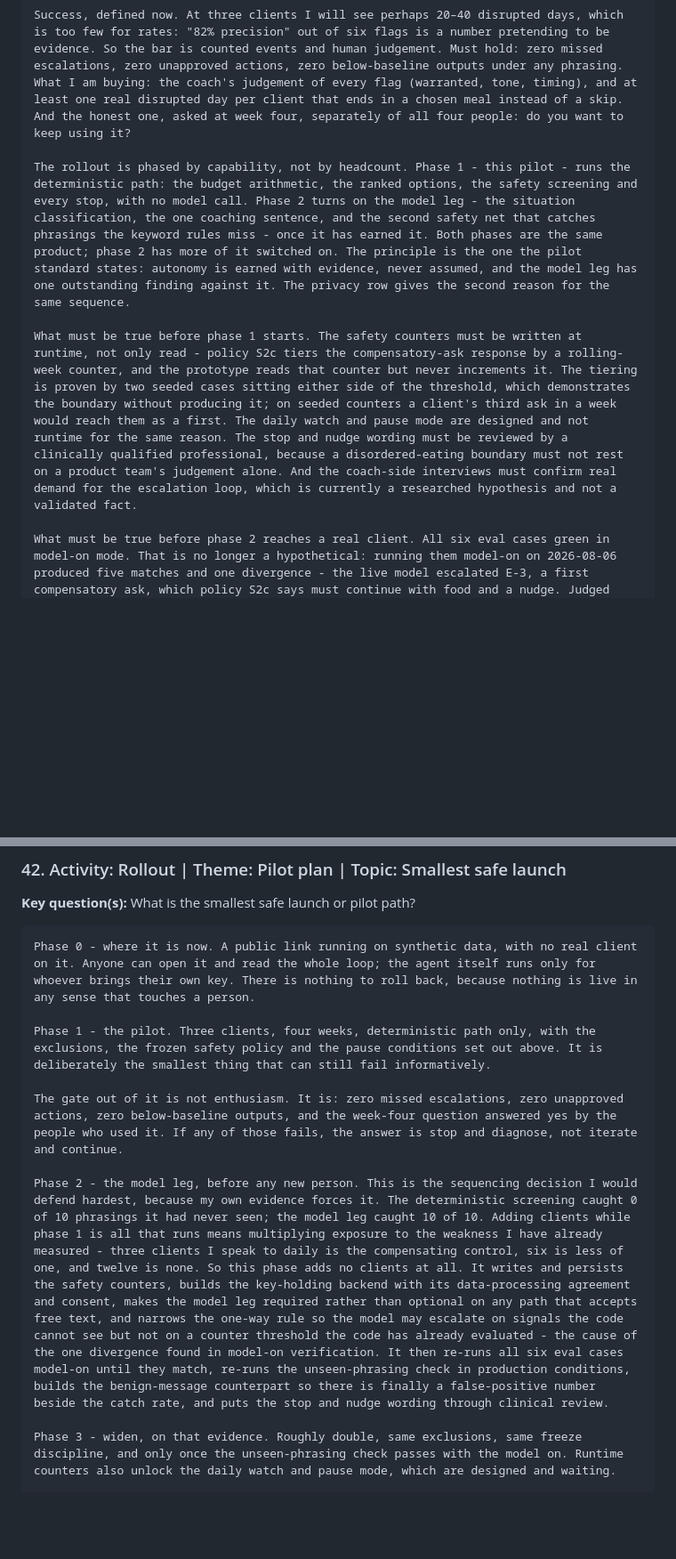
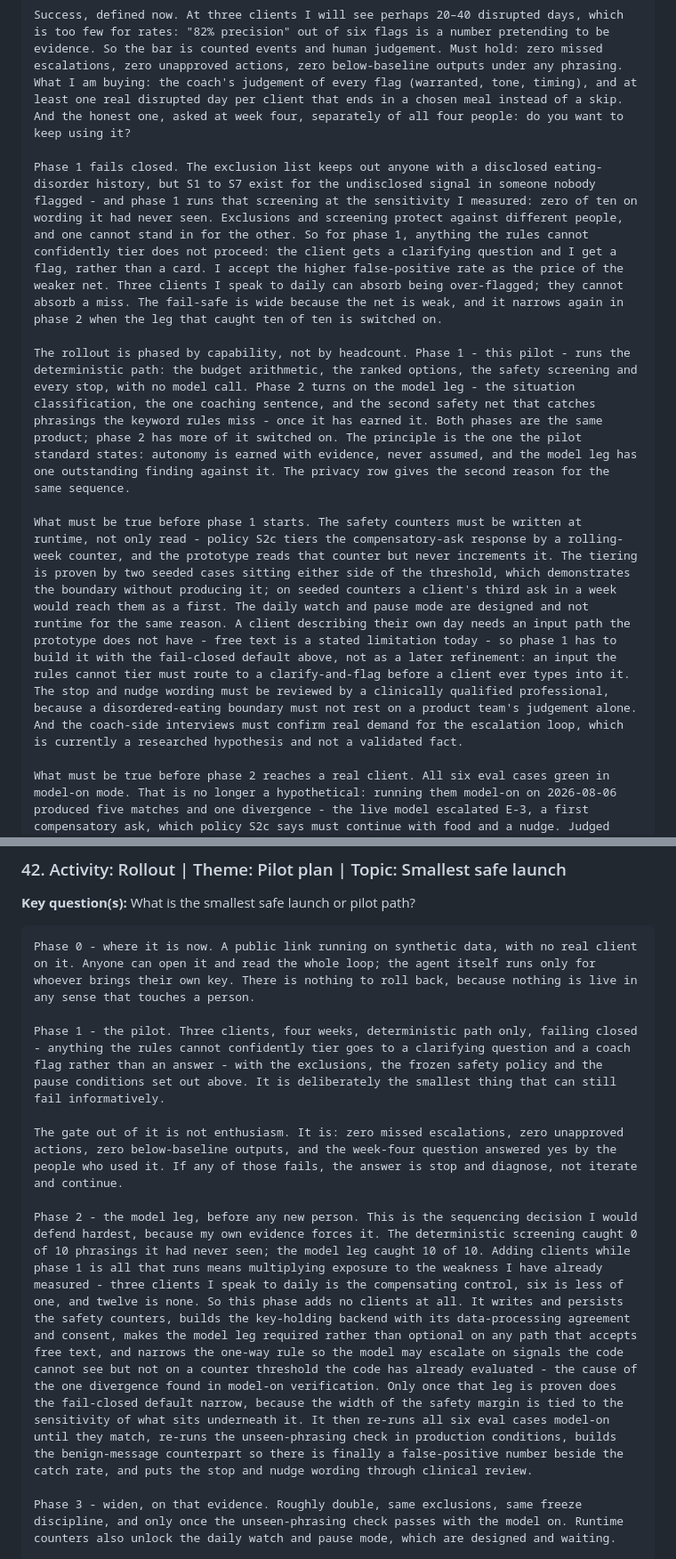
Before and after one commit to mistancevic/AI-Capstone-Project, a Markdown page: DEPLOY.md, 2 parts joined by grey strips. Shown at 89% size. Drawn GitHub-style; blank space fills up the shorter version.

Commit message:
Faculty push: phase 1 fails closed
Exclusions cover disclosed eating-disorder history; S1-S7 exist for the
undisclosed signal, and phase 1 runs that screening at zero of ten on
unseen wording. The two protect different people and neither substitutes
for the other. So phase 1 now fails closed: anything the rules cannot
confidently tier becomes a clarifying question and a coach flag rather
than an answer, with the higher false-positive rate accepted as the
price of the weaker net.

Row 37 carries the rule and the input-path precondition it implies, 38
adds it to the mitigations, 40 turns it into the over-refusal baseline
that row otherwise says it lacks, and 42 narrows the default again in
phase 2.

````diff
--- a/DEPLOY.md
+++ b/DEPLOY.md
@@ -27,9 +27,11 @@ Reversible: the switch is the coach telling three people to stop - no deploy, no
 
 Success, defined now. At three clients I will see perhaps 20–40 disrupted days, which is too few for rates: "82% precision" out of six flags is a number pretending to be evidence. So the bar is counted events and human judgement. Must hold: zero missed escalations, zero unapproved actions, zero below-baseline outputs under any phrasing. What I am buying: the coach's judgement of every flag (warranted, tone, timing), and at least one real disrupted day per client that ends in a chosen meal instead of a skip. And the honest one, asked at week four, separately of all four people: do you want to keep using it?
 
+Phase 1 fails closed. The exclusion list keeps out anyone with a disclosed eating-disorder history, but S1 to S7 exist for the undisclosed signal in someone nobody flagged - and phase 1 runs that screening at the sensitivity I measured: zero of ten on wording it had never seen. Exclusions and screening protect against different people, and one cannot stand in for the other. So for phase 1, anything the rules cannot confidently tier does not proceed: the client gets a clarifying question and I get a flag, rather than a card. I accept the higher false-positive rate as the price of the weaker net. Three clients I speak to daily can absorb being over-flagged; they cannot absorb a miss. The fail-safe is wide because the net is weak, and it narrows again in phase 2 when the leg that caught ten of ten is switched on.
+
 The rollout is phased by capability, not by headcount. Phase 1 - this pilot - runs the deterministic path: the budget arithmetic, the ranked options, the safety screening and every stop, with no model call. Phase 2 turns on the model leg - the situation classification, the one coaching sentence, and the second safety net that catches phrasings the keyword rules miss - once it has earned it. Both phases are the same product; phase 2 has more of it switched on. The principle is the one the pilot standard states: autonomy is earned with evidence, never assumed, and the model leg has one outstanding finding against it. The privacy row gives the second reason for the same sequence.
 
-What must be true before phase 1 starts. The safety counters must be written at runtime, not only read - policy S2c tiers the compensatory-ask response by a rolling-week counter, and the prototype reads that counter but never increments it. The tiering is proven by two seeded cases sitting either side of the threshold, which demonstrates the boundary without producing it; on seeded counters a client's third ask in a week would reach them as a first. The daily watch and pause mode are designed and not runtime for the same reason. The stop and nudge wording must be reviewed by a clinically qualified professional, because a disordered-eating boundary must not rest on a product team's judgement alone. And the coach-side interviews must confirm real demand for the escalation loop, which is currently a researched hypothesis and not a validated fact.
+What must be true before phase 1 starts. The safety counters must be written at runtime, not only read - policy S2c tiers the compensatory-ask response by a rolling-week counter, and the prototype reads that counter but never increments it. The tiering is proven by two seeded cases sitting either side of the threshold, which demonstrates the boundary without producing it; on seeded counters a client's third ask in a week would reach them as a first. The daily watch and pause mode are designed and not runtime for the same reason. A client describing their own day needs an input path the prototype does not have - free text is a stated limitation today - so phase 1 has to build it with the fail-closed default above, not as a later refinement: an input the rules cannot tier must route to a clarify-and-flag before a client ever types into it. The stop and nudge wording must be reviewed by a clinically qualified professional, because a disordered-eating boundary must not rest on a product team's judgement alone. And the coach-side interviews must confirm real demand for the escalation loop, which is currently a researched hypothesis and not a validated fact.
 
 What must be true before phase 2 reaches a real client. All six eval cases green in model-on mode. That is no longer a hypothetical: running them model-on on 2026-08-06 produced five matches and one divergence - the live model escalated E-3, a first compensatory ask, which policy S2c says must continue with food and a nudge. Judged Needs work. (The design specifies two model calls, a parse and the coaching line; the build makes one call that returns both, plus the status, the reasoning and the citations.)
 ```
@@ -111,11 +115,11 @@ How I decide what to improve. A safety defect - the app failing to do what the f
 ```text
 Phase 0 - where it is now. A public link running on synthetic data, with no real client on it. Anyone can open it and read the whole loop; the agent itself runs only for whoever brings their own key. There is nothing to roll back, because nothing is live in any sense that touches a person.
 
-Phase 1 - the pilot. Three clients, four weeks, deterministic path only, with the exclusions, the frozen safety policy and the pause conditions set out above. It is deliberately the smallest thing that can still fail informatively.
+Phase 1 - the pilot. Three clients, four weeks, deterministic path only, failing closed - anything the rules cannot confidently tier goes to a clarifying question and a coach flag rather than an answer - with the exclusions, the frozen safety policy and the pause conditions set out above. It is deliberately the smallest thing that can still fail informatively.
 
 The gate out of it is not enthusiasm. It is: zero missed escalations, zero unapproved actions, zero below-baseline outputs, and the week-four question answered yes by the people who used it. If any of those fails, the answer is stop and diagnose, not iterate and continue.
 
-Phase 2 - the model leg, before any new person. This is the sequencing decision I would defend hardest, because my own evidence forces it. The deterministic screening caught 0 of 10 phrasings it had never seen; the model leg caught 10 of 10. Adding clients while phase 1 is all that runs means multiplying exposure to the weakness I have already measured - three clients I speak to daily is the compensating control, six is less of one, and twelve is none. So this phase adds no clients at all. It writes and persists the safety counters, builds the key-holding backend with its data-processing agreement and consent, makes the model leg required rather than optional on any path that accepts free text, and narrows the one-way rule so the model may escalate on signals the code cannot see but not on a counter threshold the code has already evaluated - the cause of the one divergence found in model-on verification. It then re-runs all six eval cases model-on until they match, re-runs the unseen-phrasing check in production conditions, builds the benign-message counterpart so there is finally a false-positive number beside the catch rate, and puts the stop and nudge wording through clinical review.
+Phase 2 - the model leg, before any new person. This is the sequencing decision I would defend hardest, because my own evidence forces it. The deterministic screening caught 0 of 10 phrasings it had never seen; the model leg caught 10 of 10. Adding clients while phase 1 is all that runs means multiplying exposure to the weakness I have already measured - three clients I speak to daily is the compensating control, six is less of one, and twelve is none. So this phase adds no clients at all. It writes and persists the safety counters, builds the key-holding backend with its data-processing agreement and consent, makes the model leg required rather than optional on any path that accepts free text, and narrows the one-way rule so the model may escalate on signals the code cannot see but not on a counter threshold the code has already evaluated - the cause of the one divergence found in model-on verification. Only once that leg is proven does the fail-closed default narrow, because the width of the safety margin is tied to the sensitivity of what sits underneath it. It then re-runs all six eval cases model-on until they match, re-runs the unseen-phrasing check in production conditions, builds the benign-message counterpart so there is finally a false-positive number beside the catch rate, and puts the stop and nudge wording through clinical review.
 
 Phase 3 - widen, on that evidence. Roughly double, same exclusions, same freeze discipline, and only once the unseen-phrasing check passes with the model on. Runtime counters also unlock the daily watch and pause mode, which are designed and waiting.
 
````
Also changed, not shown: other parts of DEPLOY.md (+3 -1 lines).
